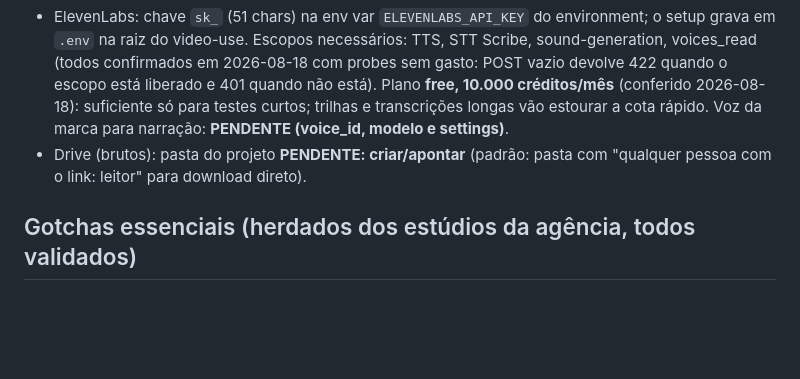
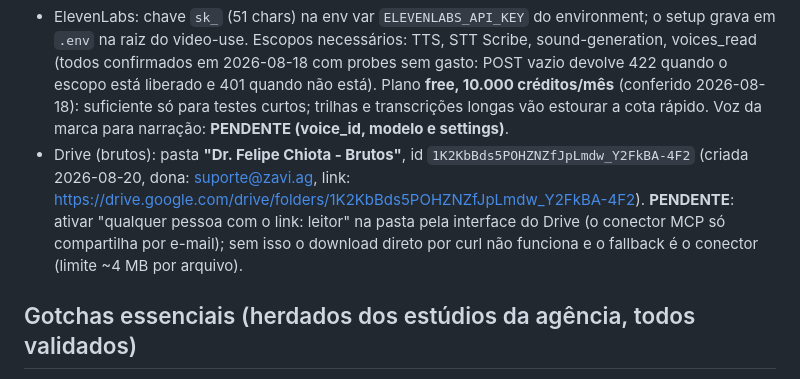
Before and after one commit to suportezv/drfelipechiota-conteudo, a Markdown page: CLAUDE.md, the part around the change. Drawn GitHub-style; blank space fills up the shorter version.

Commit message:
CLAUDE.md: pasta de brutos do Drive criada (Dr. Felipe Chiota - Brutos)
Co-Authored-By: Claude Fable 5 <noreply@anthropic.com>
Claude-Session: https://claude.ai/code/session_01A931qjWhfmkg977omdDbXu

```diff
--- a/CLAUDE.md
+++ b/CLAUDE.md
@@ -24,7 +24,7 @@ Este repositório é o **Dr. Felipe Chiota Conteúdo Studio**: edição e agenda
 - **Regra de agendamento (todas as marcas da agência)**: sempre incluir TODOS os canais conectados da marca no post, exceto YouTube horizontal. YouTube entra como **Short** (`youtubeData: {type: "short", title, madeForKids: false}`); Instagram como REEL; Facebook como REEL; TikTok, LinkedIn e Pinterest com networkData padrão. Nunca publicar vídeo vertical como YouTube horizontal comum.
 - Kairogen: conta da agência. Plano **FREE com 0 créditos** (conferido 2026-08-18): indisponível para b-roll até fazer upgrade ou comprar créditos. Máximo 1 geração simultânea no plano atual.
 - ElevenLabs: chave `sk_` (51 chars) na env var `ELEVENLABS_API_KEY` do environment; o setup grava em `.env` na raiz do video-use. Escopos necessários: TTS, STT Scribe, sound-generation, voices_read (todos confirmados em 2026-08-18 com probes sem gasto: POST vazio devolve 422 quando o escopo está liberado e 401 quando não está). Plano **free, 10.000 créditos/mês** (conferido 2026-08-18): suficiente só para testes curtos; trilhas e transcrições longas vão estourar a cota rápido. Voz da marca para narração: **PENDENTE (voice_id, modelo e settings)**.
-- Drive (brutos): pasta do projeto **PENDENTE: criar/apontar** (padrão: pasta com "qualquer pessoa com o link: leitor" para download direto).
+- Drive (brutos): pasta **"Dr. Felipe Chiota - Brutos"**, id `1K2KbBds5POHZNZfJpLmdw_Y2FkBA-4F2` (criada 2026-08-20, dona: suporte@zavi.ag, link: https://drive.google.com/drive/folders/1K2KbBds5POHZNZfJpLmdw_Y2FkBA-4F2). **PENDENTE**: ativar "qualquer pessoa com o link: leitor" na pasta pela interface do Drive (o conector MCP só compartilha por e-mail); sem isso o download direto por curl não funciona e o fallback é o conector (limite ~4 MB por arquivo).
 
 ## Gotchas essenciais (herdados dos estúdios da agência, todos validados)
 
```
